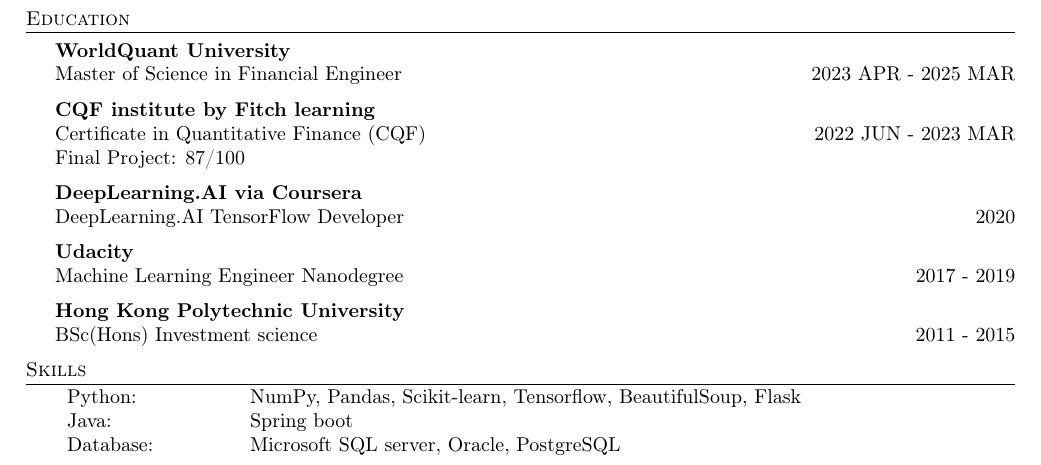
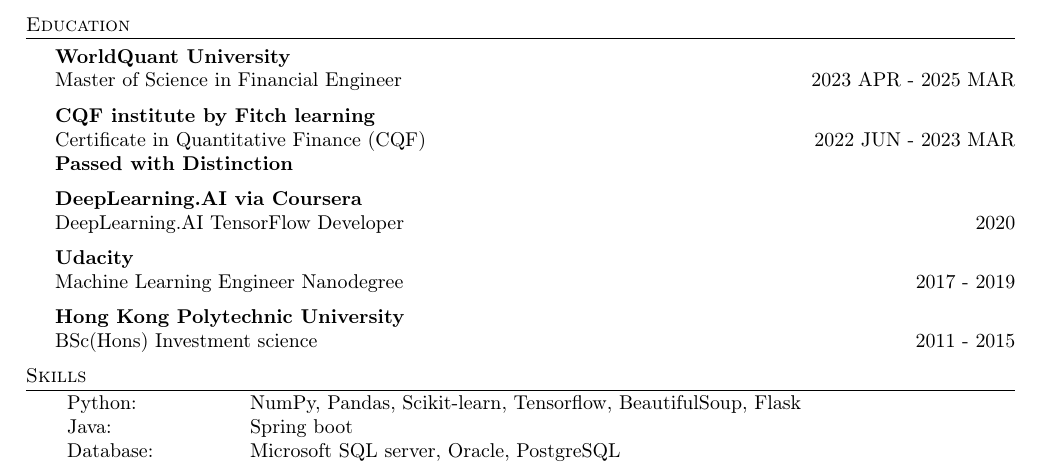
Before and after one commit to chwanlouis/chwanlouis.github.io, a LaTeX CV (resume.tex): part of the page, cut so that both start at the same text. Compiled offline with pdfLaTeX.

Commit message:
resume update 20230403

```diff
--- a/resume.tex
+++ b/resume.tex
@@ -130,7 +130,7 @@
 \vspace{2mm}
 \textbf{CQF institute by Fitch learning}\\
 Certificate in Quantitative Finance (CQF) \hfill 2022 JUN - 2023 MAR\\
-Final Project: 87/100\\
+\textbf{Passed with Distinction}\\
 \vspace{2mm}
 \textbf{DeepLearning.AI via Coursera}\\
 DeepLearning.AI TensorFlow Developer \hfill 2020\\
```
Also changed, not shown: resume.pdf.
